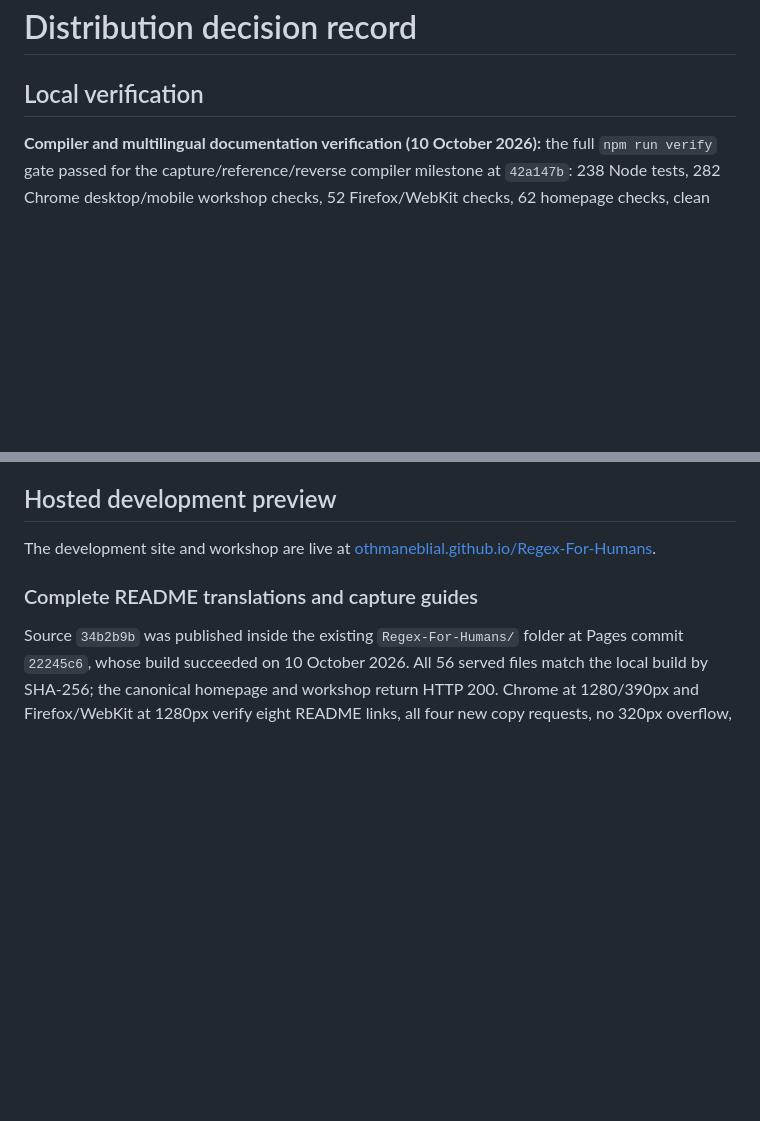
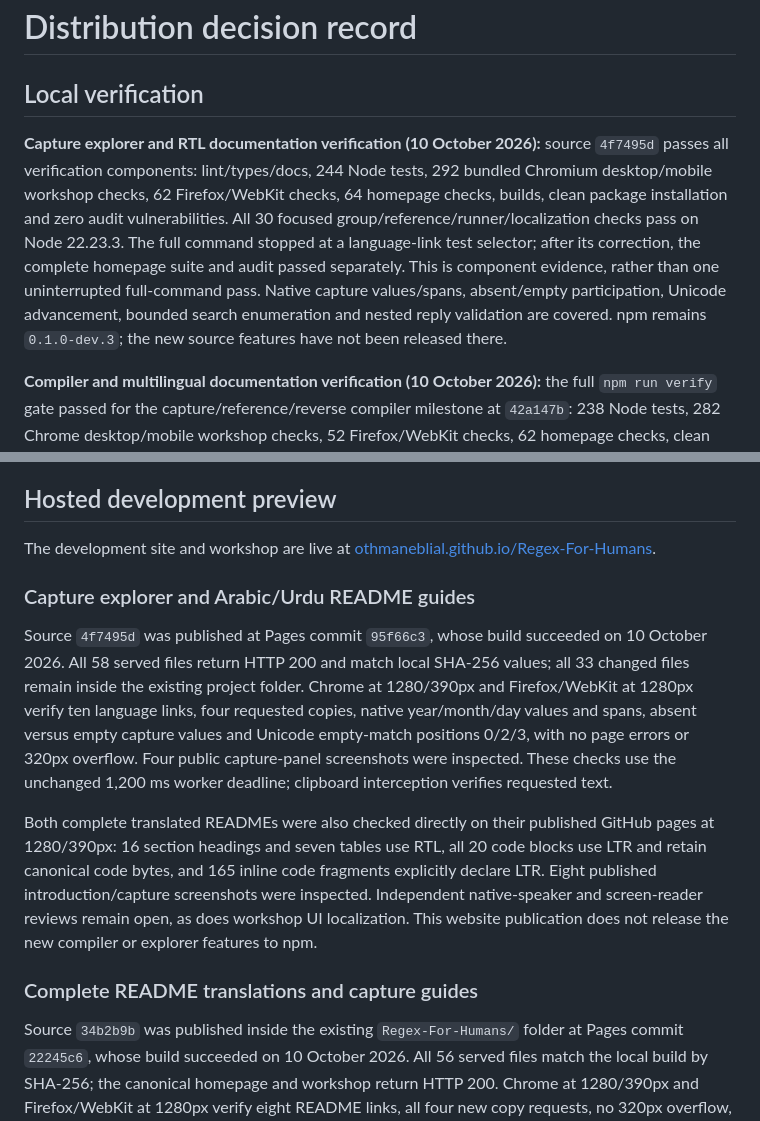
Before and after one commit to OthmaneBlial/Regex-For-Humans, a Markdown page: docs/DISTRIBUTION.md, 2 parts joined by grey strips. GitHub-like rendering; blank space fills up the shorter version.

Commit message:
docs: record published RTL and capture verification

```diff
--- a/docs/DISTRIBUTION.md
+++ b/docs/DISTRIBUTION.md
@@ -1,6 +1,8 @@
 # Distribution decision record
 
 ## Local verification
+
+**Capture explorer and RTL documentation verification (10 October 2026):** source `4f7495d` passes all verification components: lint/types/docs, 244 Node tests, 292 bundled Chromium desktop/mobile workshop checks, 62 Firefox/WebKit checks, 64 homepage checks, builds, clean package installation and zero audit vulnerabilities. All 30 focused group/reference/runner/localization checks pass on Node 22.23.3. The full command stopped at a language-link test selector; after its correction, the complete homepage suite and audit passed separately. This is component evidence, rather than one uninterrupted full-command pass. Native capture values/spans, absent/empty participation, Unicode advancement, bounded search enumeration and nested reply validation are covered. npm remains `0.1.0-dev.3`; the new source features have not been released there.
 
 **Compiler and multilingual documentation verification (10 October 2026):** the full `npm run verify` gate passed for the capture/reference/reverse compiler milestone at `42a147b`: 238 Node tests, 282 Chrome desktop/mobile workshop checks, 52 Firefox/WebKit checks, 62 homepage checks, clean package installation, builds and zero audit vulnerabilities. The subsequent README/site milestone at `34b2b9b` passed all 241 Node tests, all 64 Chrome desktop/mobile homepage checks, lint/types/docs, builds and clean package installation. Its 10 localization/link checks passed on Node 22.23.3. These are separate verified snapshots; npm remains `0.1.0-dev.3`, and independent translation review remains open.
 
@@ -57,6 +59,12 @@ The earlier local preview server fix at `5a9772c` passed `npm run check`, all 16
 ## Hosted development preview
 
 The development site and workshop are live at [othmaneblial.github.io/Regex-For-Humans](https://othmaneblial.github.io/Regex-For-Humans/).
+
+### Capture explorer and Arabic/Urdu README guides
+
+Source `4f7495d` was published at Pages commit `95f66c3`, whose build succeeded on 10 October 2026. All 58 served files return HTTP 200 and match local SHA-256 values; all 33 changed files remain inside the existing project folder. Chrome at 1280/390px and Firefox/WebKit at 1280px verify ten language links, four requested copies, native year/month/day values and spans, absent versus empty capture values and Unicode empty-match positions 0/2/3, with no page errors or 320px overflow. Four public capture-panel screenshots were inspected. These checks use the unchanged 1,200 ms worker deadline; clipboard interception verifies requested text.
+
+Both complete translated READMEs were also checked directly on their published GitHub pages at 1280/390px: 16 section headings and seven tables use RTL, all 20 code blocks use LTR and retain canonical code bytes, and 165 inline code fragments explicitly declare LTR. Eight published introduction/capture screenshots were inspected. Independent native-speaker and screen-reader reviews remain open, as does workshop UI localization. This website publication does not release the new compiler or explorer features to npm.
 
 ### Complete README translations and capture guides
 
```
Also changed, not shown: docs/AUTONOMOUS_ROADMAP.md (+3 -2 lines).
